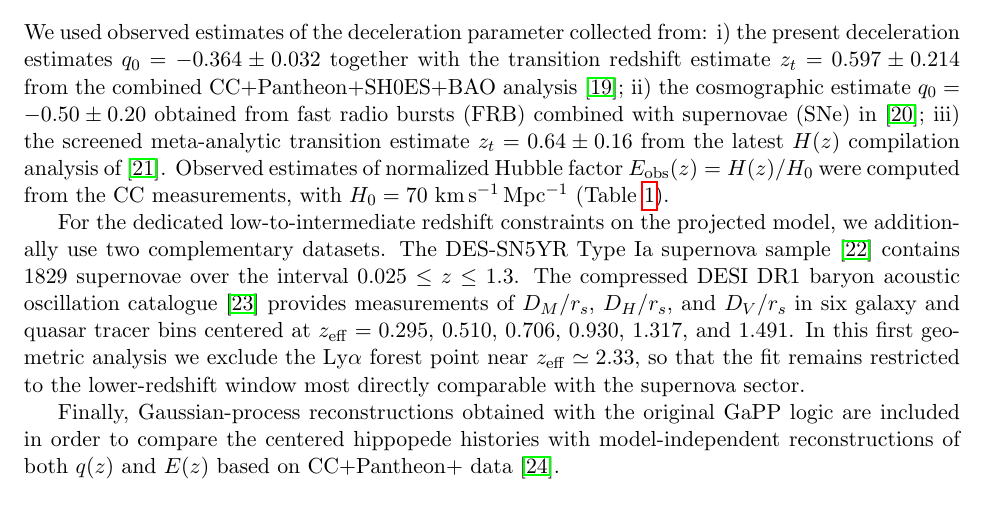
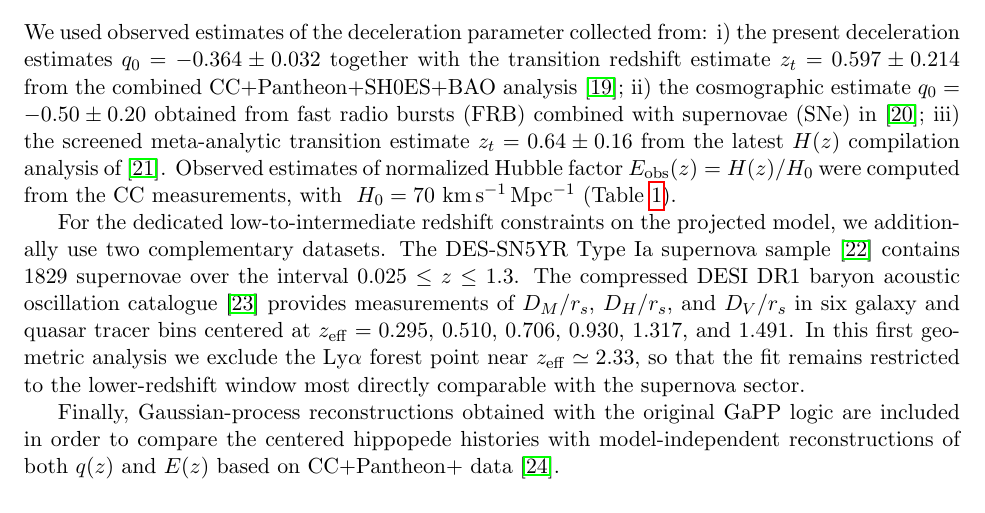
Before and after one commit to robertmonjo/hippopede, a LaTeX paper (main-hippopede.tex): part of page 3 of 21, cut so that both start at the same text. Compiled offline with pdfLaTeX.

Commit message:
Update on Overleaf.

```diff
--- a/main-hippopede.tex
+++ b/main-hippopede.tex
@@ -82,7 +82,7 @@ The logic of the paper is therefore fourfold: first, we identify the correct hig
 
 \subsection{Data}
 
-We used observed estimates of the deceleration parameter collected from: i) the present deceleration estimates $q_0=-0.364\pm0.032$ together with the transition redshift estimate $z_t=0.597\pm0.214$ from the combined CC+Pantheon+SH0ES+BAO analysis \cite{myrzakulov2025q0}; ii) the cosmographic estimate $q_0=-0.50\pm0.20$ obtained from fast radio bursts (FRB) combined with supernovae (SNe) in \cite{gao2024frb}; iii) the screened meta-analytic transition estimate $z_t=0.64\pm0.16$ from the latest $H(z)$ compilation analysis of \cite{hu2025transition}. Observed estimates of normalized Hubble factor $E_{\mathrm{obs}}(z)=H(z)/H_0$ were computed from the CC measurements, with $H_0=70~\mathrm{km\,s^{-1}\,Mpc^{-1}}$ (Table \ref{tab:datasets}).
+We used observed estimates of the deceleration parameter collected from: i) the present deceleration estimates $q_0=-0.364\pm0.032$ together with the transition redshift estimate $z_t=0.597\pm0.214$ from the combined CC+Pantheon+SH0ES+BAO analysis \cite{myrzakulov2025q0}; ii) the cosmographic estimate $q_0=-0.50\pm0.20$ obtained from fast radio bursts (FRB) combined with supernovae (SNe) in \cite{gao2024frb}; iii) the screened meta-analytic transition estimate $z_t=0.64\pm0.16$ from the latest $H(z)$ compilation analysis of \cite{hu2025transition}. Observed estimates of normalized Hubble factor $E_{\mathrm{obs}}(z)=H(z)/H_0$ were computed from the CC measurements, with \ $H_0=70~\mathrm{km\,s^{-1}\,Mpc^{-1}}$ (Table \ref{tab:datasets}).
 
 For the dedicated low-to-intermediate redshift constraints on the projected model, we additionally use two complementary datasets. The DES-SN5YR Type Ia supernova sample \cite{abbott2024dark} contains 1829 supernovae over the interval $0.025 \le z \le 1.3$. The compressed DESI DR1 baryon acoustic oscillation catalogue \cite{adame2025desi} provides measurements of $D_M/r_s$, $D_H/r_s$, and $D_V/r_s$ in six galaxy and quasar tracer bins centered at $z_{\rm eff}=0.295$, $0.510$, $0.706$, $0.930$, $1.317$, and $1.491$. In this first geometric analysis we exclude the Ly$\alpha$ forest point near $z_{\rm eff}\simeq2.33$, so that the fit remains restricted to the lower-redshift window most directly comparable with the supernova sector.
 
```
